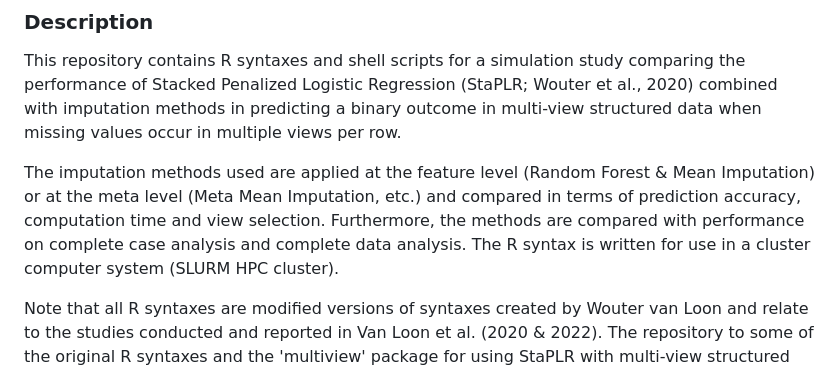
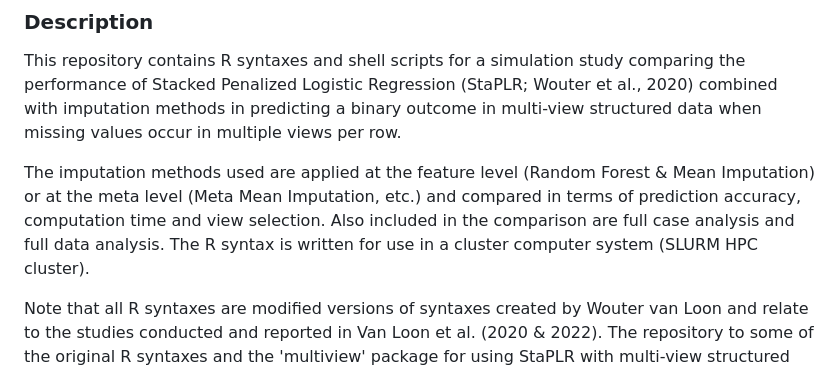
Before and after one commit to ZinoBr/StaPLR_missing_in_multiple_views, a Markdown page: README.md, the part around the change. Rendered like a GitHub page.

```diff
--- a/README.md
+++ b/README.md
@@ -3,7 +3,7 @@
 ### Description
 This repository contains R syntaxes and shell scripts for a simulation study comparing the performance of Stacked Penalized Logistic Regression (StaPLR; Wouter et al., 2020) combined with imputation methods in predicting a binary outcome in multi-view structured data when missing values occur in multiple views per row.
 
-The imputation methods used are applied at the feature level (Random Forest & Mean Imputation) or at the meta level (Meta Mean Imputation, etc.) and compared in terms of prediction accuracy, computation time and view selection. Furthermore, the methods are compared with performance on complete case analysis and complete data analysis. The R syntax is written for use in a cluster computer system (SLURM HPC cluster).
+The imputation methods used are applied at the feature level (Random Forest & Mean Imputation) or at the meta level (Meta Mean Imputation, etc.) and compared in terms of prediction accuracy, computation time and view selection. Also included in the comparison are full case analysis and full data analysis. The R syntax is written for use in a cluster computer system (SLURM HPC cluster).
 
 Note that all R syntaxes are modified versions of syntaxes created by Wouter van Loon and relate to the studies conducted and reported in Van Loon et al. (2020 & 2022). The repository to some of the original R syntaxes and the 'multiview' package for using StaPLR with multi-view structured data can be found at:
 https://gitlab.com/wsvanloon/multiview
```
